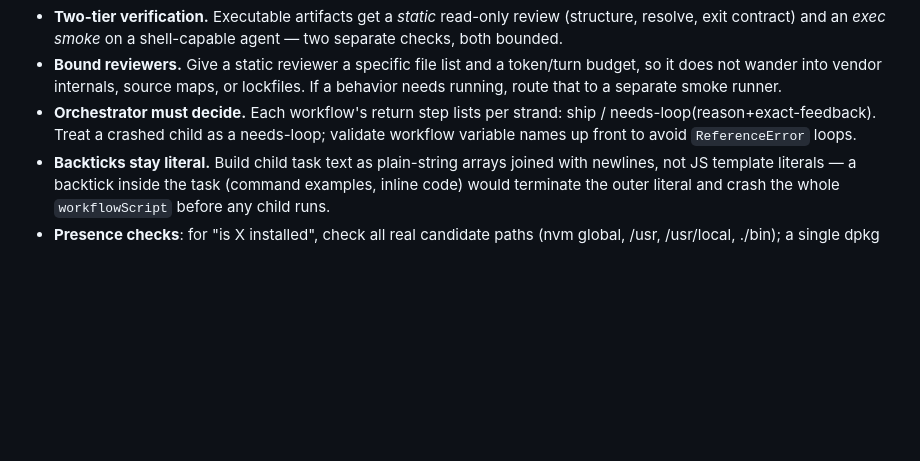
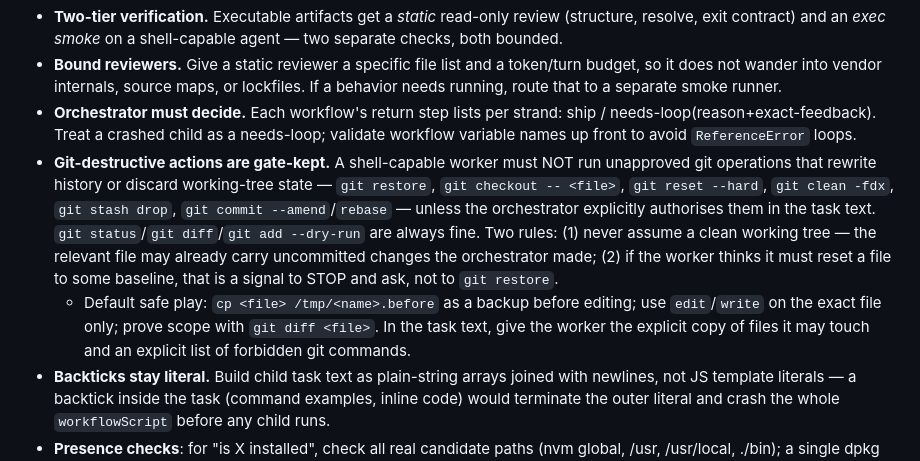
Before and after one commit to nirguk/base_pi, a Markdown page: AGENTS.md, the part around the change. Drawn GitHub-style; blank space fills up the shorter version.

Commit message:
improve agents.md

```diff
--- a/AGENTS.md
+++ b/AGENTS.md
@@ -157,6 +157,8 @@ node -e "const fs=require('fs'); const f=fs.readFileSync('data.json','utf8'); co
 - **Two-tier verification.** Executable artifacts get a *static* read-only review (structure, resolve, exit contract) and an *exec smoke* on a shell-capable agent — two separate checks, both bounded.
 - **Bound reviewers.** Give a static reviewer a specific file list and a token/turn budget, so it does not wander into vendor internals, source maps, or lockfiles. If a behavior needs running, route that to a separate smoke runner.
 - **Orchestrator must decide.** Each workflow's return step lists per strand: ship / needs-loop(reason+exact-feedback). Treat a crashed child as a needs-loop; validate workflow variable names up front to avoid `ReferenceError` loops.
+- **Git-destructive actions are gate-kept.** A shell-capable worker must NOT run unapproved git operations that rewrite history or discard working-tree state — `git restore`, `git checkout -- <file>`, `git reset --hard`, `git clean -fdx`, `git stash drop`, `git commit --amend`/`rebase` — unless the orchestrator explicitly authorises them in the task text. `git status`/`git diff`/`git add --dry-run` are always fine. Two rules: (1) never assume a clean working tree — the relevant file may already carry uncommitted changes the orchestrator made; (2) if the worker thinks it must reset a file to some baseline, that is a signal to STOP and ask, not to `git restore`.
+  - Default safe play: `cp <file> /tmp/<name>.before` as a backup before editing; use `edit`/`write` on the exact file only; prove scope with `git diff <file>`. In the task text, give the worker the explicit copy of files it may touch and an explicit list of forbidden git commands.
 - **Backticks stay literal.** Build child task text as plain-string arrays joined with newlines, not JS template literals — a backtick inside the task (command examples, inline code) would terminate the outer literal and crash the whole `workflowScript` before any child runs.
 - **Presence checks**: for "is X installed", check all real candidate paths (nvm global, /usr, /usr/local, ./bin); a single dpkg search can miss a tool installed elsewhere and yields a false negative.
 - **Lane machinery contracts**: `resume` and a different `agent` are mutually exclusive (worker→reviewer crosses via task text, not session resume); only give `outputSchema` to agents that return `structured_output` (prose-verdict `reviewer` must not get one); bind the precise field (`worker.structuredOutput.evidence`), not the whole object, or it stringifies to `[object Object]`; reviewer providers can `terminated` mid-run — restart once or split the review into narrower subtasks.
```
